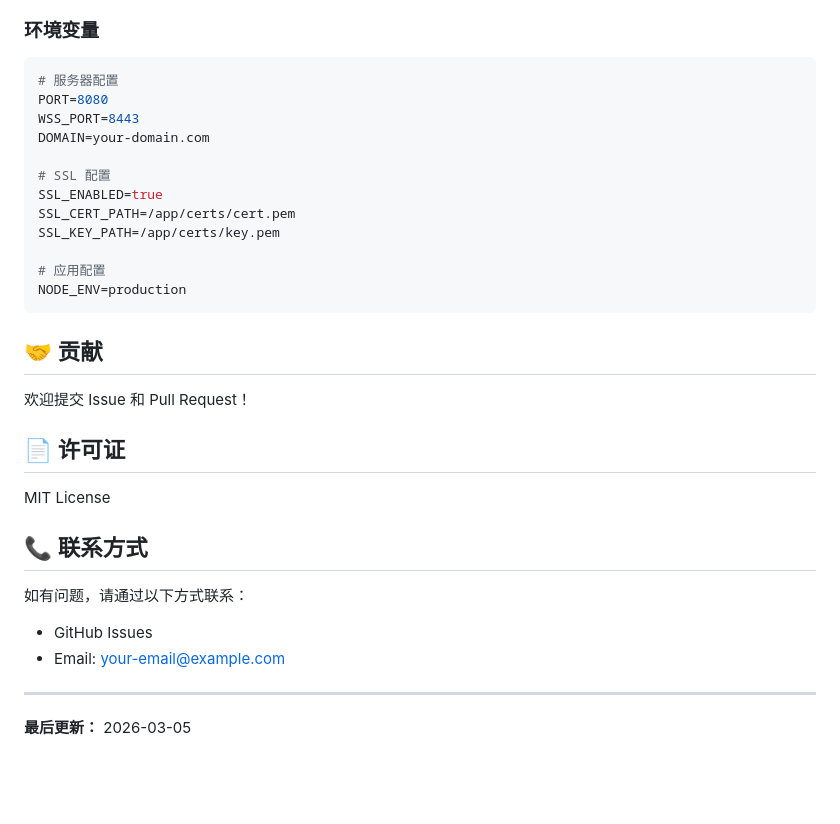
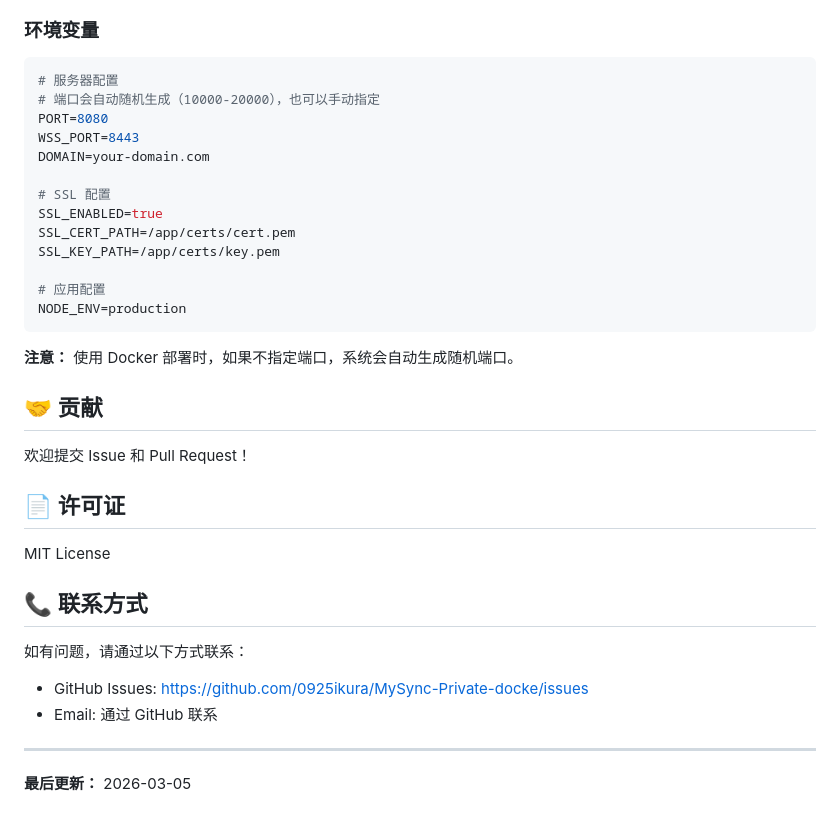
Before and after one commit to 0925ikura/MySync-Private-docke, a Markdown page: README.md, the part around one of its changes. Rendered like a GitHub page; blank space fills up the shorter version.

````diff
--- a/README.md
+++ b/README.md
@@ -123,6 +129,7 @@ docker-compose up -d
 
 ```bash
 # 服务器配置
+# 端口会自动随机生成（10000-20000），也可以手动指定
 PORT=8080
 WSS_PORT=8443
 DOMAIN=your-domain.com
@@ -136,6 +143,8 @@ SSL_KEY_PATH=/app/certs/key.pem
 NODE_ENV=production
 ```
 
+**注意：** 使用 Docker 部署时，如果不指定端口，系统会自动生成随机端口。
+
 ## 🤝 贡献
 
 欢迎提交 Issue 和 Pull Request！
@@ -148,8 +157,8 @@ MIT License
 
 如有问题，请通过以下方式联系：
 
-- GitHub Issues
-- Email: your-email@example.com
+- GitHub Issues: https://github.com/0925ikura/MySync-Private-docke/issues
+- Email: 通过 GitHub 联系
 
 ---
 
````
Also changed, not shown: other parts of README.md (+23 -17 lines).
